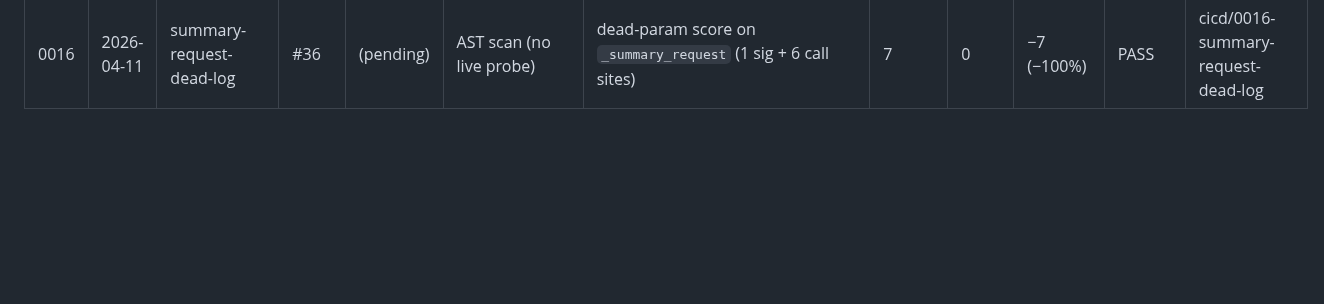
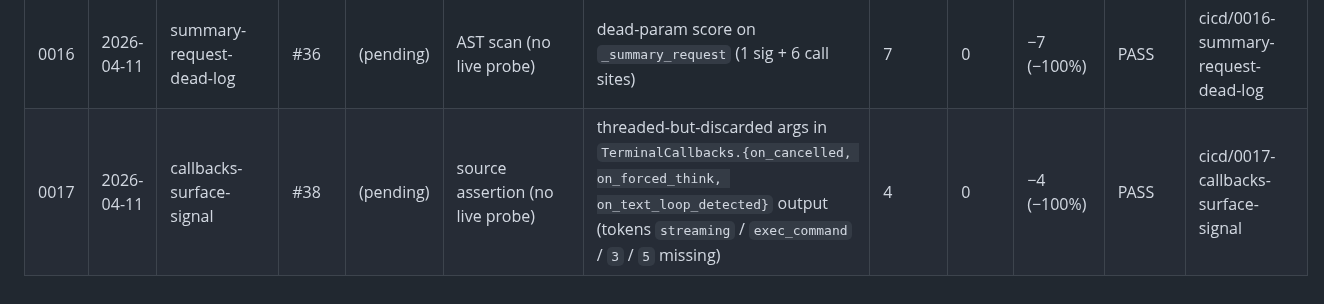
Before and after one commit to mblakemore/agent, a Markdown page: plan/CICD/progress.md, the part around the change. Rendered like a GitHub page; blank space fills up the shorter version.

Commit message:
CICD 0017 (#38): record cycle 0017 plan, results, and progress log
Plan + results + progress row for the TerminalCallbacks signal-surfacing
cycle. Metric: threaded-but-discarded callback args on the three
affected hooks — 4 → 0 (−100%). Test suite: 126 → 127 passing
(+1 regression guard). No live probe; source assertion covers it.

Closes #38

```diff
--- a/plan/CICD/progress.md
+++ b/plan/CICD/progress.md
@@ -22,3 +22,4 @@ Running record of improvement cycles. Each row is one end-to-end loop
 | 0014 | 2026-04-11 | dead-imports | #28 | (pending) | AST scan (no live probe) | dead top-level imports across `tool_recovery.py`, `tools/file.py`, `callbacks.py`, `agent.py` | 5 | 0 | −5 (−100%) | PASS | cicd/0014-dead-imports |
 | 0015 | 2026-04-11 | spinner-nontty-dedup | #32 | (pending) | P-count (tests/ count) | `grep -cE '-> [a-z_]+\s+-> [a-z_]+\('` on probe log | 1 | 0 | −1 (−100%) | PASS | cicd/0015-spinner-nontty-dedup |
 | 0016 | 2026-04-11 | summary-request-dead-log | #36 | (pending) | AST scan (no live probe) | dead-param score on `_summary_request` (1 sig + 6 call sites) | 7 | 0 | −7 (−100%) | PASS | cicd/0016-summary-request-dead-log |
+| 0017 | 2026-04-11 | callbacks-surface-signal | #38 | (pending) | source assertion (no live probe) | threaded-but-discarded args in `TerminalCallbacks.{on_cancelled, on_forced_think, on_text_loop_detected}` output (tokens `streaming` / `exec_command` / `3` / `5` missing) | 4 | 0 | −4 (−100%) | PASS | cicd/0017-callbacks-surface-signal |
```
Also changed, not shown: 2 other files.
